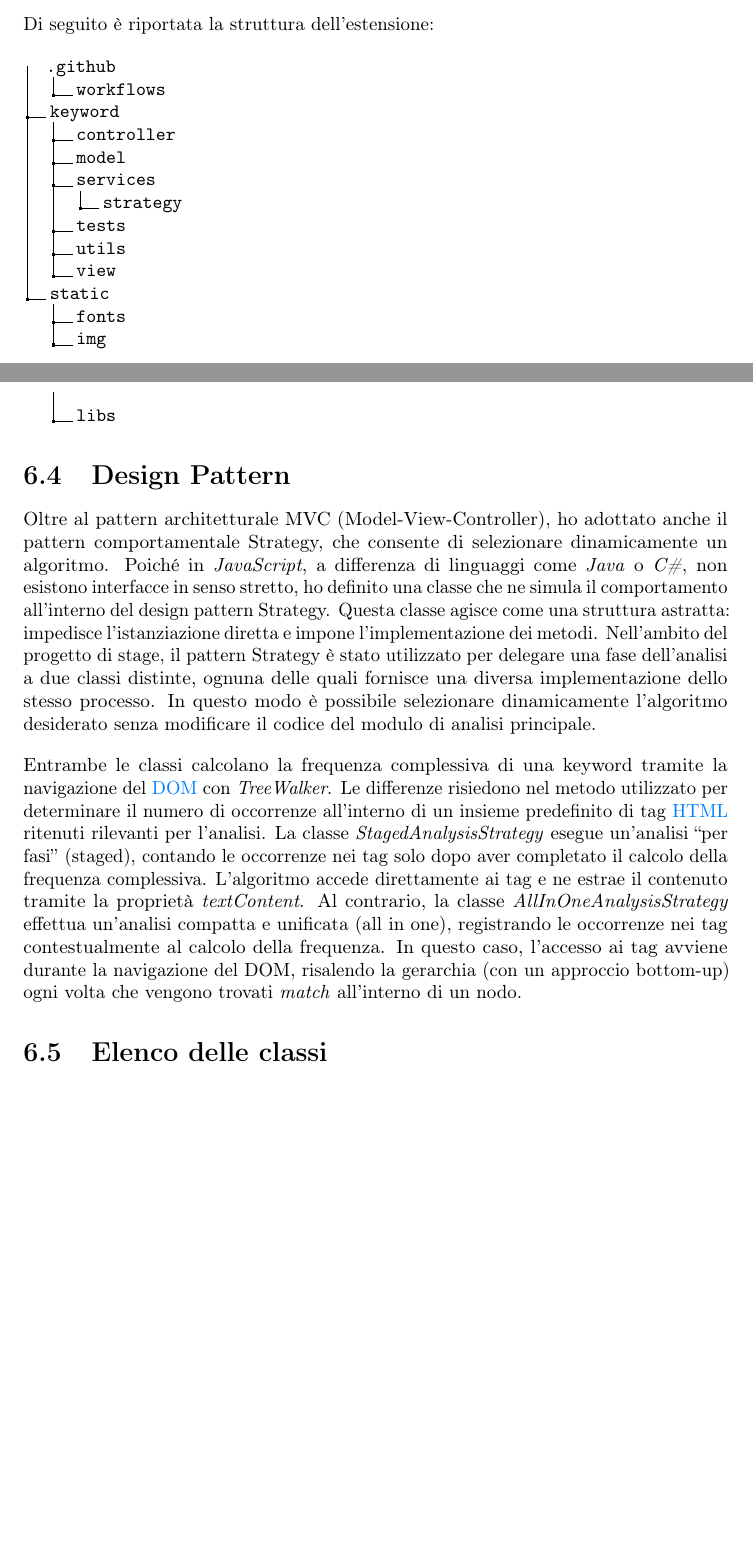
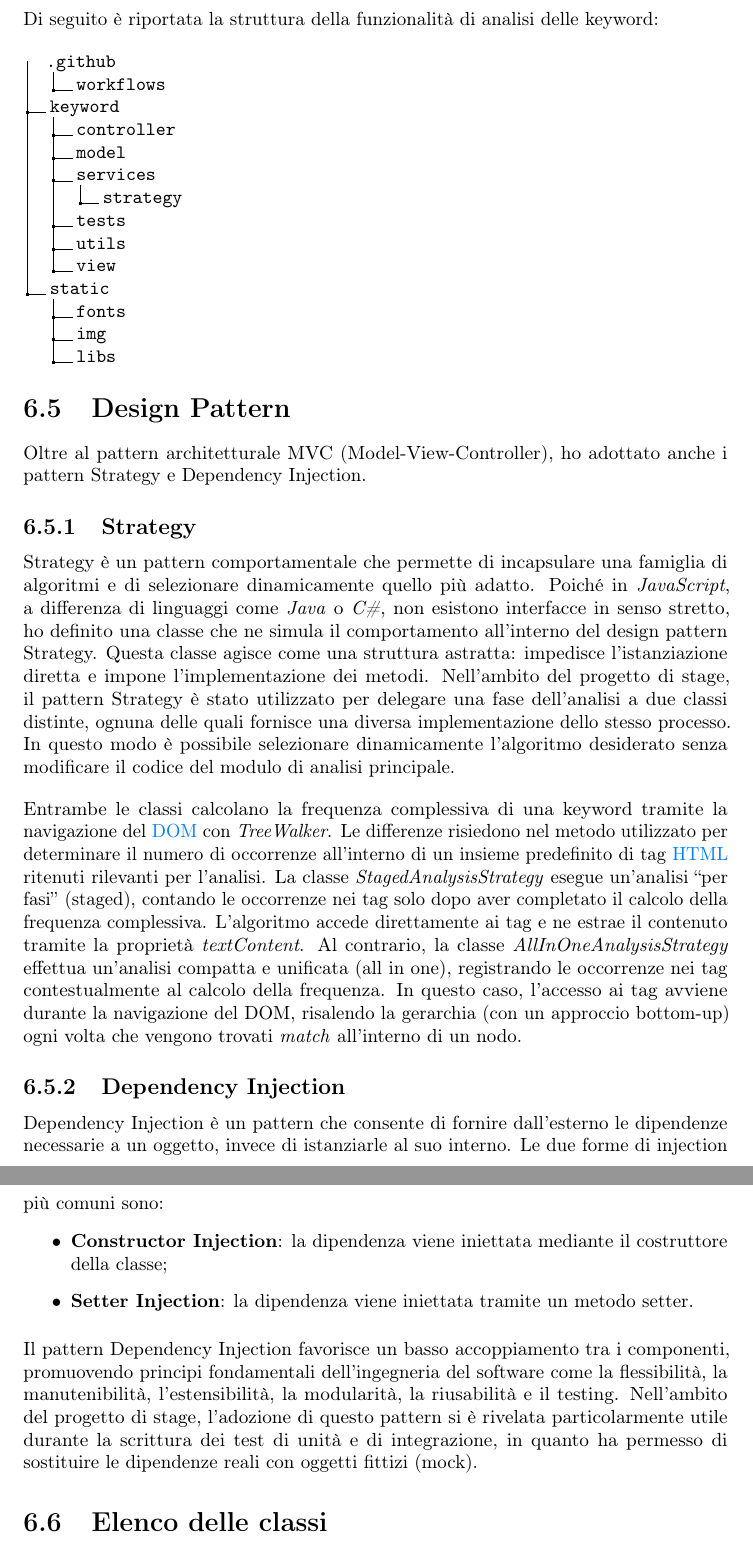
Before and after one commit to Rikicavaz77/Stage-Docs, a LaTeX thesis (thesis.tex, which reads chapters/progettazione-codifica.tex): two parts of pages 54 and 55 of 76 before the commit and two parts of pages 56 and 57 of 78 after it, joined at a grey line, cut so that both start at the same text, the shorter picture padded with empty space. Compiled offline with pdfLaTeX.

Commit message:
struttura estensione + di (#18)

```diff
--- a/chapters/progettazione-codifica.tex
+++ b/chapters/progettazione-codifica.tex
@@ -47,10 +70,10 @@
     \caption{Pattern MVC (Model-View-Controller)}
 \end{figure}
 
-\par\noindent Di seguito è riportata la struttura dell'estensione:
-
-\vspace{10pt}
-\begin{samepage}
+\par\noindent
+\begin{minipage}{\textwidth}
+  Di seguito è riportata la struttura della funzionalità di analisi delle keyword:
+  \vspace{10pt}
   \dirtree{%
     .1 .github.
     .2 workflows.
@@ -67,15 +90,30 @@
     .2 img.
     .2 libs.
   }
-\end{samepage}
+\end{minipage}
 
 \section{Design Pattern}
 \label{sec:design-pattern}
 
-\par Oltre al pattern architetturale MVC (Model-View-Controller), ho adottato anche il pattern comportamentale Strategy, che consente di selezionare dinamicamente un algoritmo. Poiché in \textit{JavaScript}, a differenza di linguaggi come \textit{Java} o \textit{C\#}, non esistono interfacce in senso stretto, ho definito una classe che ne simula il comportamento all’interno del design  pattern Strategy. Questa classe agisce come una struttura astratta: impedisce l'istanziazione diretta e impone l’implementazione dei metodi. Nell’ambito del progetto di stage, il pattern Strategy è stato utilizzato per delegare una fase dell’analisi a due classi distinte, ognuna delle quali fornisce una diversa implementazione dello stesso processo. In questo modo è possibile selezionare dinamicamente l’algoritmo desiderato senza modificare il codice del modulo di analisi principale.
+\par Oltre al pattern architetturale MVC (Model-View-Controller), ho adottato anche i pattern Strategy e Dependency Injection.
+
+\subsection{Strategy}
+
+\par Strategy è un pattern comportamentale che permette di incapsulare una famiglia di algoritmi e di selezionare dinamicamente quello più adatto. Poiché in \textit{JavaScript}, a differenza di linguaggi come \textit{Java} o \textit{C\#}, non esistono interfacce in senso stretto, ho definito una classe che ne simula il comportamento all’interno del design  pattern Strategy. Questa classe agisce come una struttura astratta: impedisce l'istanziazione diretta e impone l’implementazione dei metodi. Nell’ambito del progetto di stage, il pattern Strategy è stato utilizzato per delegare una fase dell’analisi a due classi distinte, ognuna delle quali fornisce una diversa implementazione dello stesso processo. In questo modo è possibile selezionare dinamicamente l’algoritmo desiderato senza modificare il codice del modulo di analisi principale.
 
 \vspace{10pt}
 \par\noindent Entrambe le classi calcolano la frequenza complessiva di una keyword tramite la navigazione del \gls{dom} con \textit{TreeWalker}. Le differenze risiedono nel metodo utilizzato per determinare il numero di occorrenze all’interno di un insieme predefinito di tag \gls{html} ritenuti rilevanti per l’analisi. La classe \textit{StagedAnalysisStrategy} esegue un’analisi “per fasi” (staged), contando le occorrenze nei tag solo dopo aver completato il calcolo della frequenza complessiva. L’algoritmo accede direttamente ai tag e ne estrae il contenuto tramite la proprietà \textit{textContent}. Al contrario, la classe \textit{AllInOneAnalysisStrategy} effettua un’analisi compatta e unificata (all in one), registrando le occorrenze nei tag contestualmente al calcolo della frequenza. In questo caso, l’accesso ai tag avviene durante la navigazione del DOM, risalendo la gerarchia (con un approccio bottom-up) ogni volta che vengono trovati \textit{match} all’interno di un nodo.
+
+\subsection{Dependency Injection}
+
+\par Dependency Injection è un pattern che consente di fornire dall’esterno le dipendenze necessarie a un oggetto, invece di istanziarle al suo interno. Le due forme di injection più comuni sono:
+\begin{itemize}
+  \item \textbf{Constructor Injection}: la dipendenza viene iniettata mediante il costruttore della classe;
+  \item \textbf{Setter Injection}: la dipendenza viene iniettata tramite un metodo setter.
+\end{itemize}
+
+\vspace{5pt}
+\par\noindent Il pattern Dependency Injection favorisce un basso accoppiamento tra i componenti, promuovendo principi fondamentali dell’ingegneria del software come la flessibilità, la manutenibilità, l’estensibilità, la modularità, la riusabilità e il testing. Nell’ambito del progetto di stage, l’adozione di questo pattern si è rivelata particolarmente utile durante la scrittura dei test di unità e di integrazione, in quanto ha permesso di sostituire le dipendenze reali con oggetti fittizi (mock).
 
 \section{Elenco delle classi}
 \label{sec:elenco-classi}
```
Also changed, not shown: appendix/bibliography.bib (+5 -0 lines), images/progettazione/estensione.pdf (added), chapters/progettazione-codifica.tex (23 more changed lines).
